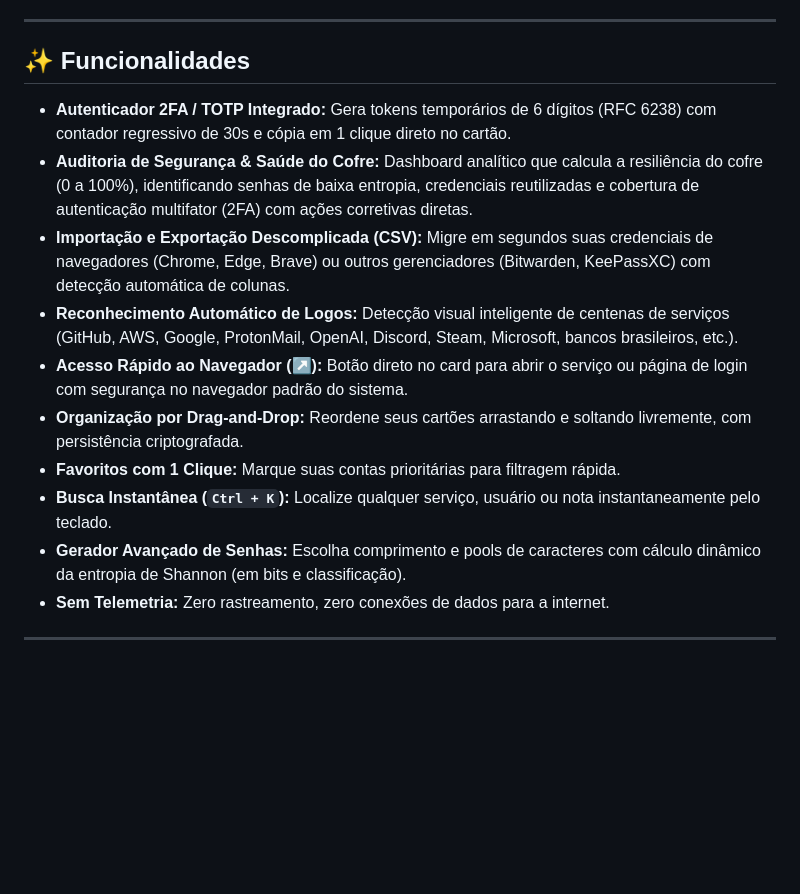
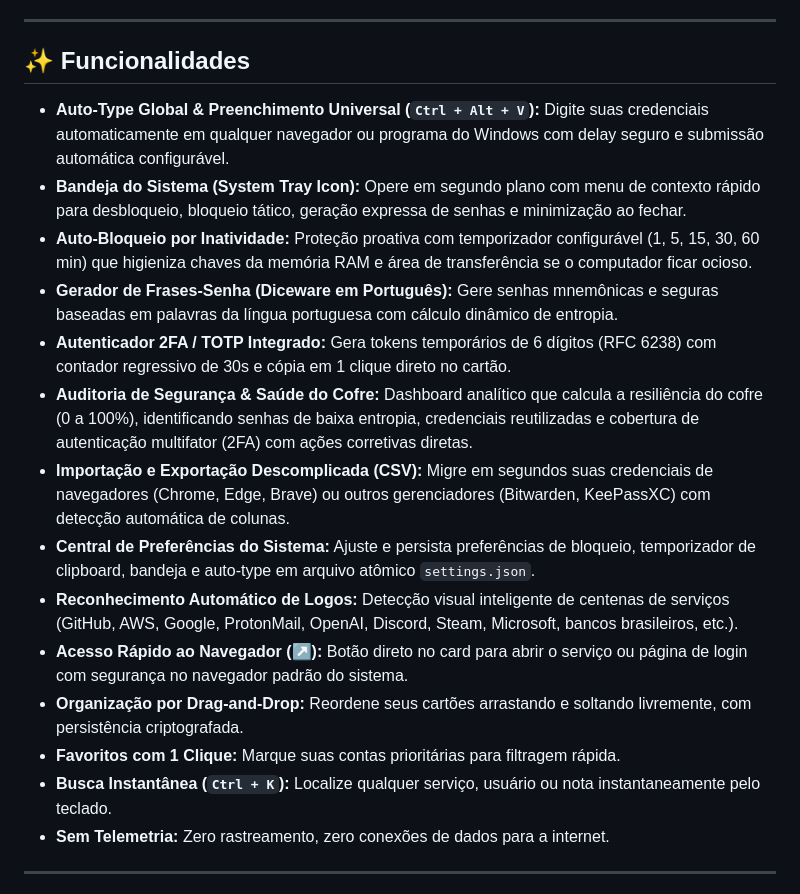
Before and after one commit to MatheusgVentura/AegisCore, a Markdown page: README.pt-BR.md, the part around the change. GitHub-like rendering; blank space fills up the shorter version.

```diff
--- a/README.pt-BR.md
+++ b/README.pt-BR.md
@@ -62,15 +62,19 @@ A segurança do AegisCore segue rigorosamente o **Princípio de Kerckhoffs**: a
 
 ## ✨ Funcionalidades
 
+- **Auto-Type Global & Preenchimento Universal (`Ctrl + Alt + V`):** Digite suas credenciais automaticamente em qualquer navegador ou programa do Windows com delay seguro e submissão automática configurável.
+- **Bandeja do Sistema (System Tray Icon):** Opere em segundo plano com menu de contexto rápido para desbloqueio, bloqueio tático, geração expressa de senhas e minimização ao fechar.
+- **Auto-Bloqueio por Inatividade:** Proteção proativa com temporizador configurável (1, 5, 15, 30, 60 min) que higieniza chaves da memória RAM e área de transferência se o computador ficar ocioso.
+- **Gerador de Frases-Senha (Diceware em Português):** Gere senhas mnemônicas e seguras baseadas em palavras da língua portuguesa com cálculo dinâmico de entropia.
 - **Autenticador 2FA / TOTP Integrado:** Gera tokens temporários de 6 dígitos (RFC 6238) com contador regressivo de 30s e cópia em 1 clique direto no cartão.
 - **Auditoria de Segurança & Saúde do Cofre:** Dashboard analítico que calcula a resiliência do cofre (0 a 100%), identificando senhas de baixa entropia, credenciais reutilizadas e cobertura de autenticação multifator (2FA) com ações corretivas diretas.
 - **Importação e Exportação Descomplicada (CSV):** Migre em segundos suas credenciais de navegadores (Chrome, Edge, Brave) ou outros gerenciadores (Bitwarden, KeePassXC) com detecção automática de colunas.
+- **Central de Preferências do Sistema:** Ajuste e persista preferências de bloqueio, temporizador de clipboard, bandeja e auto-type em arquivo atômico `settings.json`.
 - **Reconhecimento Automático de Logos:** Detecção visual inteligente de centenas de serviços (GitHub, AWS, Google, ProtonMail, OpenAI, Discord, Steam, Microsoft, bancos brasileiros, etc.).
 - **Acesso Rápido ao Navegador (↗️):** Botão direto no card para abrir o serviço ou página de login com segurança no navegador padrão do sistema.
 - **Organização por Drag-and-Drop:** Reordene seus cartões arrastando e soltando livremente, com persistência criptografada.
 - **Favoritos com 1 Clique:** Marque suas contas prioritárias para filtragem rápida.
 - **Busca Instantânea (`Ctrl + K`):** Localize qualquer serviço, usuário ou nota instantaneamente pelo teclado.
-- **Gerador Avançado de Senhas:** Escolha comprimento e pools de caracteres com cálculo dinâmico da entropia de Shannon (em bits e classificação).
 - **Sem Telemetria:** Zero rastreamento, zero conexões de dados para a internet.
 
 ---
```
Also changed, not shown: README.md (+5 -1 lines), ROADMAP.md (+26 -46 lines).
